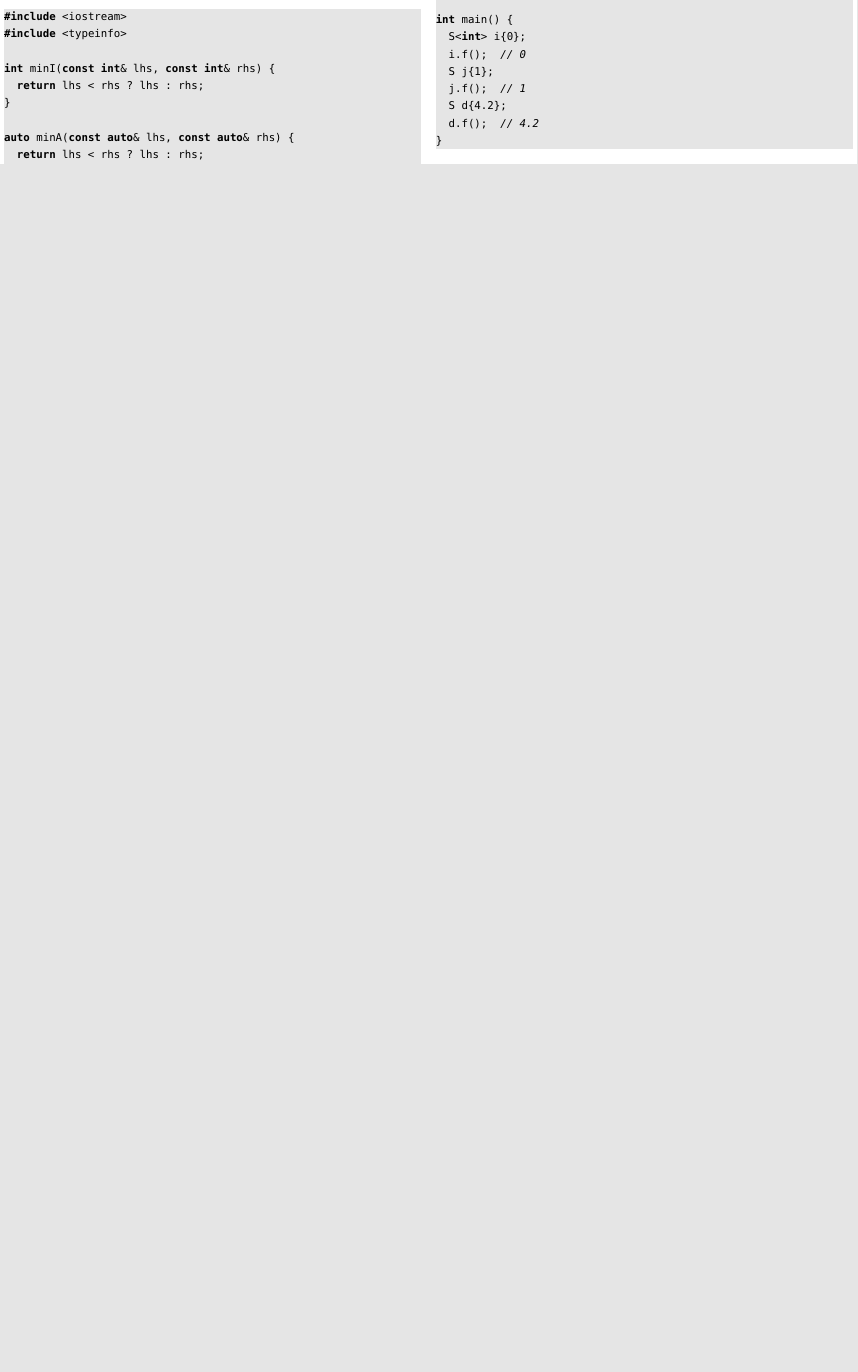
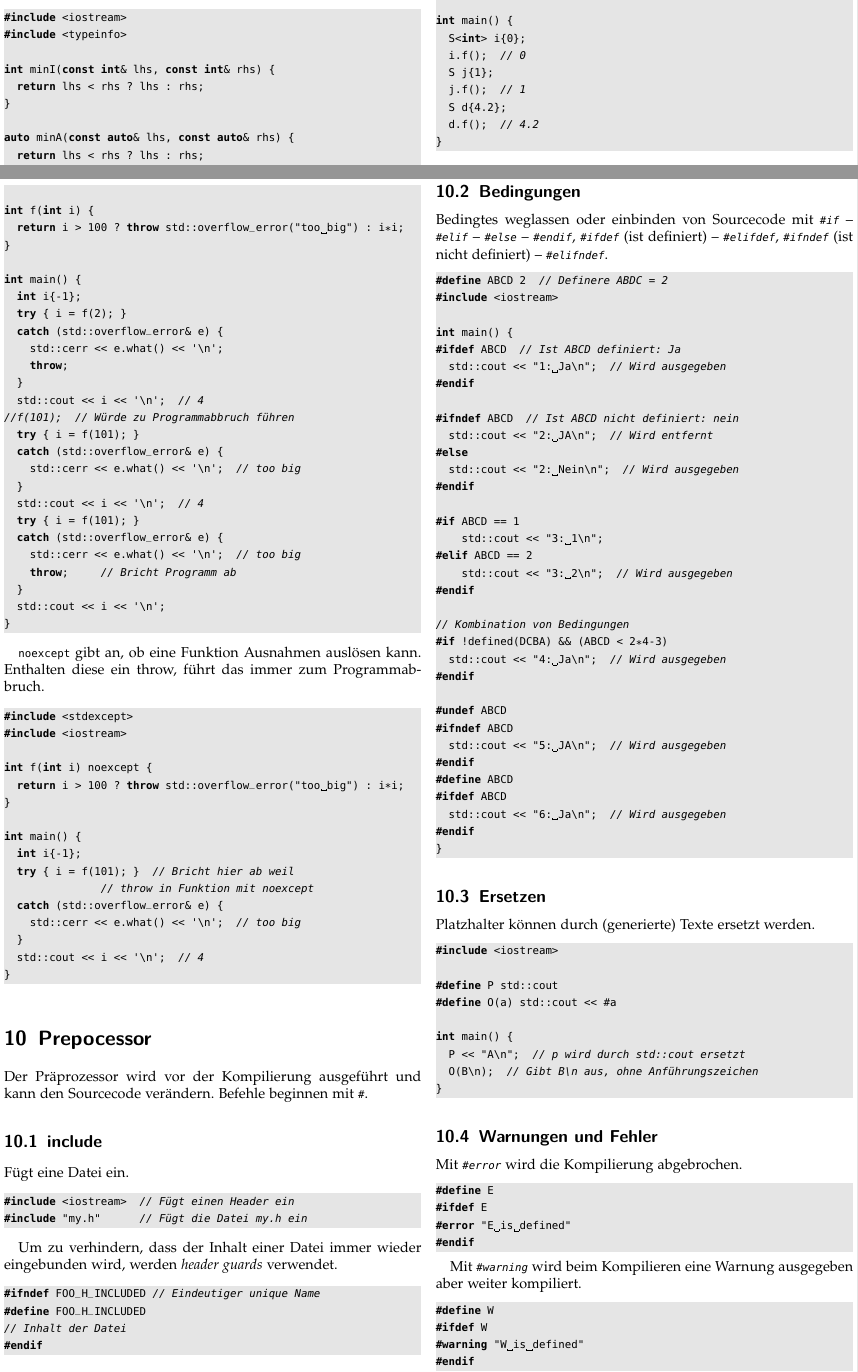
Before and after one commit to GeorgKindermann/texts, a LaTeX document (cPlusPlus/cPlusPlusTutDe.tex, which reads cPlusPlus/exceptions.tex, cPlusPlus/prepocessor.tex): part of page 26 of 26 before the commit and two parts of pages 26 and 27 of 28 after it, the two joined at a grey line, cut so that both start at the same text, the shorter picture padded with empty space. Compiled offline with pdfLaTeX.

Commit message:
C++ add exceptions and preprocessor

```diff
--- /dev/null
+++ b/cPlusPlus/exceptions.tex
@@ -0,0 +1,55 @@
+\section{Exceptions -- Ausnahmen}
+
+Überträgt die Kontrolle an den Aufrufer.
+
+\begin{lstlisting}[language=C++]
+#include <stdexcept>
+#include <iostream>
+
+int f(int i) {
+  return i > 100 ? throw std::overflow_error("too big") : i*i;
+}
+
+int main() {
+  int i{-1};
+  try { i = f(2); }
+  catch (std::overflow_error& e) {
+    std::cerr << e.what() << '\n';
+    throw;
+  }
+  std::cout << i << '\n';  // 4
+//f(101);  // Würde zu Programmabbruch führen
+  try { i = f(101); }
+  catch (std::overflow_error& e) {
+    std::cerr << e.what() << '\n';  // too big
+  }
+  std::cout << i << '\n';  // 4
+  try { i = f(101); }
+  catch (std::overflow_error& e) {
+    std::cerr << e.what() << '\n';  // too big
+    throw;     // Bricht Programm ab
+  }
+  std::cout << i << '\n';
+}
+\end{lstlisting}
+
+\lstinline|noexcept| gibt an, ob eine Funktion Ausnahmen auslösen kann. Enthalten diese ein throw, führt das immer zum Programmabbruch.
+
+\begin{lstlisting}[language=C++]
+#include <stdexcept>
+#include <iostream>
+
+int f(int i) noexcept {
+  return i > 100 ? throw std::overflow_error("too big") : i*i;
+}
+
+int main() {
+  int i{-1};
+  try { i = f(101); }  // Bricht hier ab weil
+               // throw in Funktion mit noexcept
+  catch (std::overflow_error& e) {
+    std::cerr << e.what() << '\n';  // too big
+  }
+  std::cout << i << '\n';  // 4
+}
+\end{lstlisting}
--- /dev/null
+++ b/cPlusPlus/prepocessor.tex
@@ -0,0 +1,106 @@
+\section{Prepocessor}
+
+Der Präprozessor wird vor der Kompilierung ausgeführt und kann den Sourcecode
+verändern. Befehle beginnen mit \lstinline|#|.
+
+\subsection{include}
+
+Fügt eine Datei ein.
+
+\begin{lstlisting}[language=C++]
+#include <iostream>  // Fügt einen Header ein
+#include "my.h"      // Fügt die Datei my.h ein
+\end{lstlisting}
+
+Um zu verhindern, dass der Inhalt einer Datei immer wieder eingebunden wird,
+werden \emph{header guards} verwendet.
+
+\begin{lstlisting}[language=C++]
+#ifndef FOO_H_INCLUDED // Eindeutiger unique Name
+#define FOO_H_INCLUDED
+// Inhalt der Datei
+#endif
+\end{lstlisting}
+
+\subsection{Bedingungen}
+
+Bedingtes weglassen oder einbinden von Sourcecode mit \lstinline|#if| --
+\lstinline|#elif| -- \lstinline|#else| -- \lstinline|#endif|, \lstinline|#ifdef|
+(ist definiert) -- \lstinline|#elifdef|, \lstinline|#ifndef| (ist nicht
+definiert) -- \lstinline|#elifndef|.
+
+\begin{lstlisting}[language=C++]
+#define ABCD 2  // Definere ABDC = 2
+#include <iostream>
+
+int main() {
+#ifdef ABCD  // Ist ABCD definiert: Ja
+  std::cout << "1: Ja\n";  // Wird ausgegeben
+#endif
+
+#ifndef ABCD  // Ist ABCD nicht definiert: nein
+  std::cout << "2: JA\n";  // Wird entfernt
+#else
+  std::cout << "2: Nein\n";  // Wird ausgegeben
+#endif
+
+#if ABCD == 1
+    std::cout << "3: 1\n";
+#elif ABCD == 2
+    std::cout << "3: 2\n";  // Wird ausgegeben
+#endif
+
+// Kombination von Bedingungen
+#if !defined(DCBA) && (ABCD < 2*4-3)
+  std::cout << "4: Ja\n";  // Wird ausgegeben
+#endif
+
+#undef ABCD
+#ifndef ABCD
+  std::cout << "5: JA\n";  // Wird ausgegeben
+#endif
+#define ABCD
+#ifdef ABCD
+  std::cout << "6: Ja\n";  // Wird ausgegeben
+#endif
+}
+\end{lstlisting}
+
+\subsection{Ersetzen}
+
+Platzhalter können durch (generierte) Texte ersetzt werden.
+
+\begin{lstlisting}[language=C++]
+#include <iostream>
+
+#define P std::cout
+#define O(a) std::cout << #a
+
+int main() {
+  P << "A\n";  // p wird durch std::cout ersetzt
+  O(B\n);  // Gibt B\n aus, ohne Anführungszeichen
+}
+\end{lstlisting}
+
+\subsection{Warnungen und Fehler}
+
+Mit \lstinline|#error| wird die Kompilierung abgebrochen.
+
+\begin{lstlisting}[language=C++]
+#define E
+#ifdef E
+#error "E is defined"
+#endif
+\end{lstlisting}
+
+Mit \lstinline|#warning| wird beim Kompilieren eine Warnung ausgegeben aber
+weiter kompiliert.
+
+\begin{lstlisting}[language=C++]
+#define W
+#ifdef W
+#warning "W is defined"
+#endif
+\end{lstlisting}
+
+Mit \lstinline|#line| kann die Zeilennummer und der Dateinahme verändert werden.
```
Also changed, not shown: cPlusPlus/cPlusPlusTutDe.tex (+5 -5 lines), cPlusPlus/prepocessor.tex (21 more changed lines).
